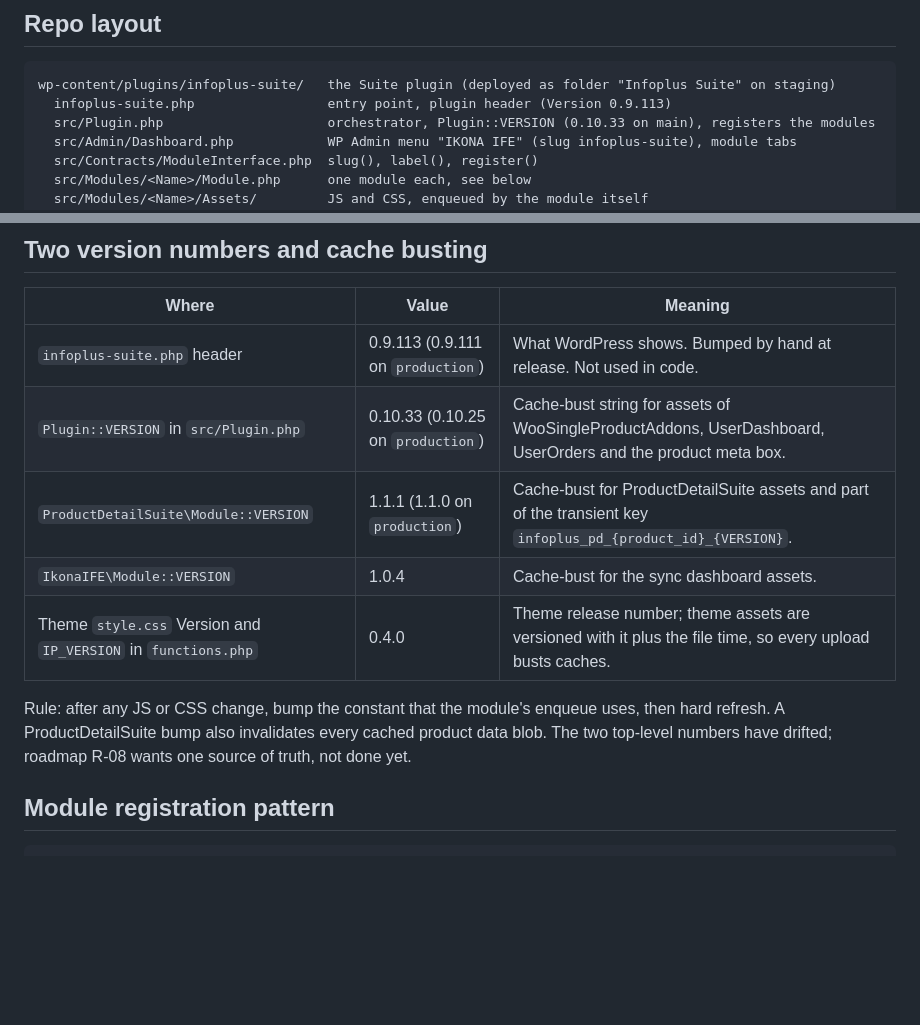
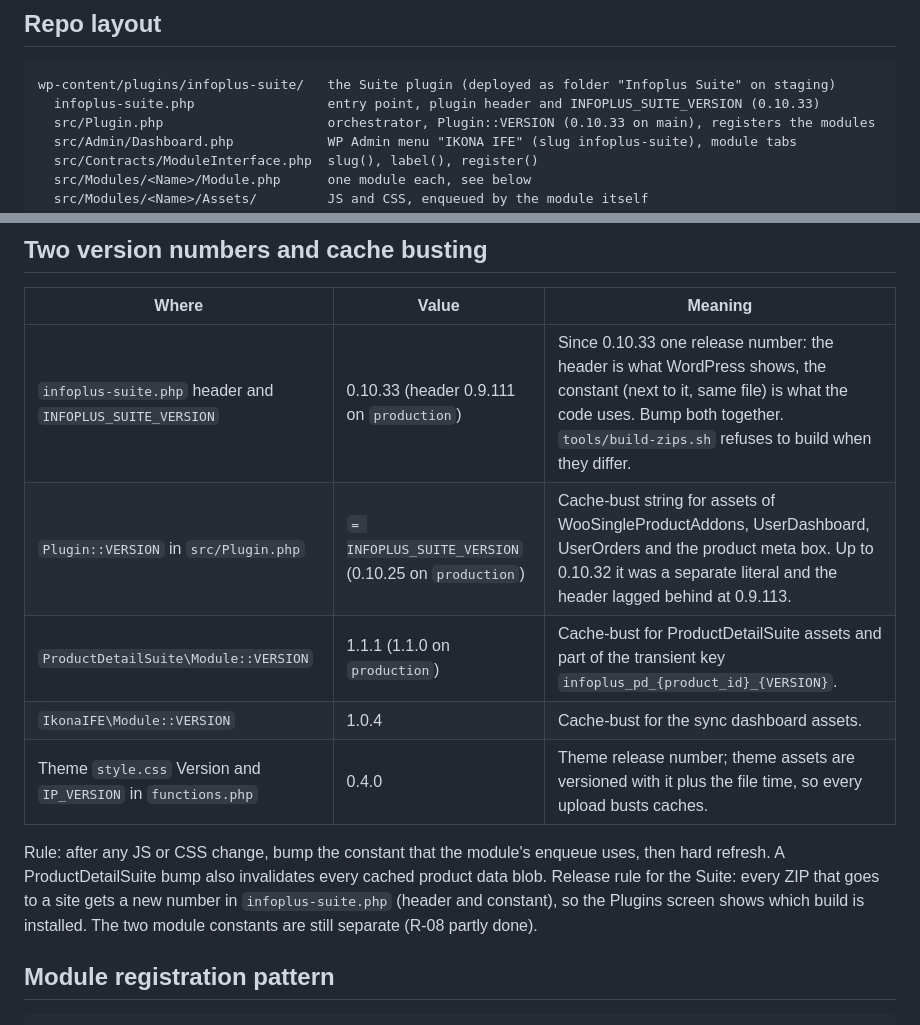
Before and after one commit to jmalture/InfoPlus_Webshop, a Markdown page: CLAUDE.md, 2 parts joined by grey strips. GitHub-like rendering; blank space fills up the shorter version.

````diff
--- a/CLAUDE.md
+++ b/CLAUDE.md
@@ -17,7 +17,7 @@ Monorepo for the Infoplus nameplate shop (Namensschilder): the Infoplus Suite pl
 
 ```
 wp-content/plugins/infoplus-suite/   the Suite plugin (deployed as folder "Infoplus Suite" on staging)
-  infoplus-suite.php                 entry point, plugin header (Version 0.9.113)
+  infoplus-suite.php                 entry point, plugin header and INFOPLUS_SUITE_VERSION (0.10.33)
   src/Plugin.php                     orchestrator, Plugin::VERSION (0.10.33 on main), registers the modules
   src/Admin/Dashboard.php            WP Admin menu "IKONA IFE" (slug infoplus-suite), module tabs
   src/Contracts/ModuleInterface.php  slug(), label(), register()
@@ -45,13 +45,13 @@ Modules, in registration order: `WooSingleProductAddons`, `WooProductVariationFi
 
 | Where | Value | Meaning |
 |-------|-------|---------|
-| `infoplus-suite.php` header | 0.9.113 (0.9.111 on `production`) | What WordPress shows. Bumped by hand at release. Not used in code. |
-| `Plugin::VERSION` in `src/Plugin.php` | 0.10.33 (0.10.25 on `production`) | Cache-bust string for assets of WooSingleProductAddons, UserDashboard, UserOrders and the product meta box. |
+| `infoplus-suite.php` header and `INFOPLUS_SUITE_VERSION` | 0.10.33 (header 0.9.111 on `production`) | Since 0.10.33 one release number: the header is what WordPress shows, the constant (next to it, same file) is what the code uses. Bump both together. `tools/build-zips.sh` refuses to build when they differ. |
+| `Plugin::VERSION` in `src/Plugin.php` | `= INFOPLUS_SUITE_VERSION` (0.10.25 on `production`) | Cache-bust string for assets of WooSingleProductAddons, UserDashboard, UserOrders and the product meta box. Up to 0.10.32 it was a separate literal and the header lagged behind at 0.9.113. |
 | `ProductDetailSuite\Module::VERSION` | 1.1.1 (1.1.0 on `production`) | Cache-bust for ProductDetailSuite assets and part of the transient key `infoplus_pd_{product_id}_{VERSION}`. |
 | `IkonaIFE\Module::VERSION` | 1.0.4 | Cache-bust for the sync dashboard assets. |
 | Theme `style.css` Version and `IP_VERSION` in `functions.php` | 0.4.0 | Theme release number; theme assets are versioned with it plus the file time, so every upload busts caches. |
 
-Rule: after any JS or CSS change, bump the constant that the module's enqueue uses, then hard refresh. A ProductDetailSuite bump also invalidates every cached product data blob. The two top-level numbers have drifted; roadmap R-08 wants one source of truth, not done yet.
+Rule: after any JS or CSS change, bump the constant that the module's enqueue uses, then hard refresh. A ProductDetailSuite bump also invalidates every cached product data blob. Release rule for the Suite: every ZIP that goes to a site gets a new number in `infoplus-suite.php` (header and constant), so the Plugins screen shows which build is installed. The two module constants are still separate (R-08 partly done).
 
 ## Module registration pattern
 
````
Also changed, not shown: docs/suite/PLUGIN-DOCUMENTATION.md (+2 -0 lines), docs/suite/UPGRADE-ROADMAP.md (+3 -1 lines).
